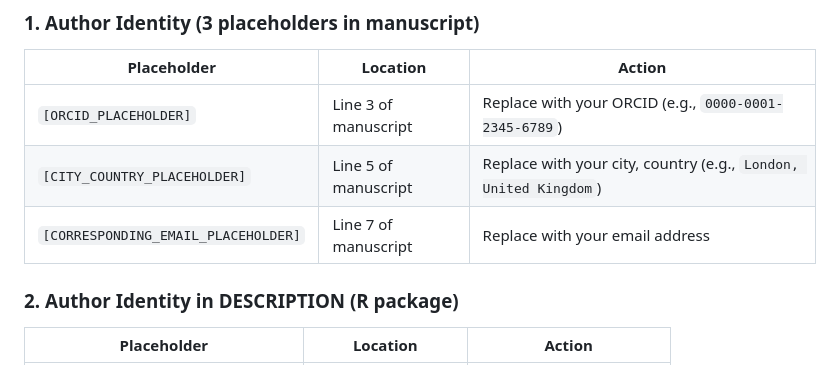
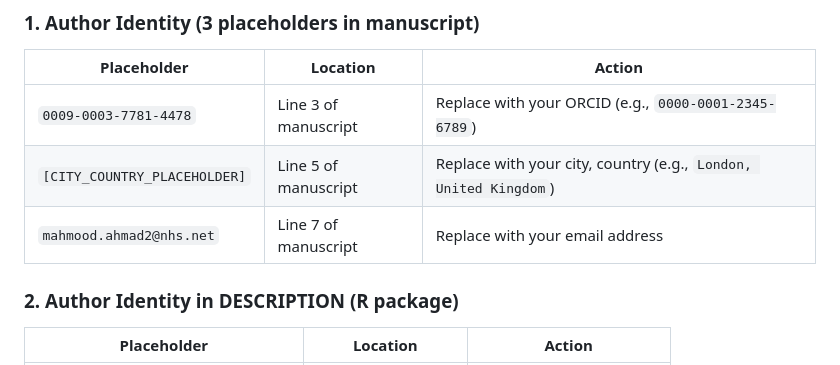
Before and after one commit to mahmood726-cyber/heterogeneity-ase, a Markdown page: SUBMISSION_CHECKLIST.md, the part around the change. GitHub-like rendering.

```diff
--- a/SUBMISSION_CHECKLIST.md
+++ b/SUBMISSION_CHECKLIST.md
@@ -30,9 +30,9 @@ The following placeholders MUST be filled before submission:
 
 | Placeholder | Location | Action |
 |---|---|---|
-| `[ORCID_PLACEHOLDER]` | Line 3 of manuscript | Replace with your ORCID (e.g., `0000-0001-2345-6789`) |
+| `0009-0003-7781-4478` | Line 3 of manuscript | Replace with your ORCID (e.g., `0000-0001-2345-6789`) |
 | `[CITY_COUNTRY_PLACEHOLDER]` | Line 5 of manuscript | Replace with your city, country (e.g., `London, United Kingdom`) |
-| `[CORRESPONDING_EMAIL_PLACEHOLDER]` | Line 7 of manuscript | Replace with your email address |
+| `mahmood.ahmad2@nhs.net` | Line 7 of manuscript | Replace with your email address |
 
 ### 2. Author Identity in DESCRIPTION (R package)
 
```
Also changed, not shown: PLOS_ONE_Manuscript_ASE.md (+3 -3 lines).
